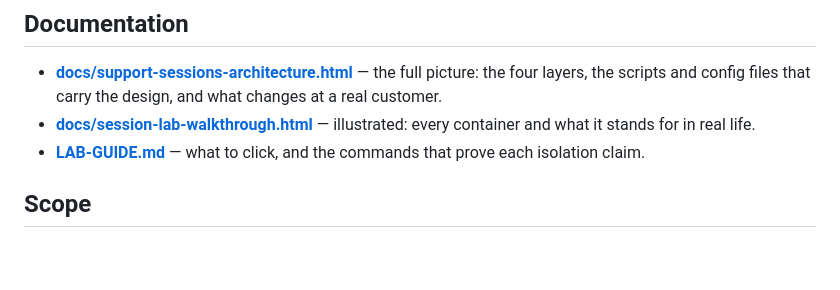
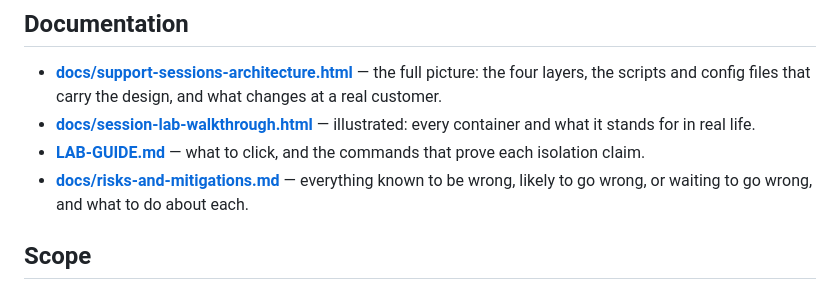
Before and after one commit to Mohamed-Ambos/periscope, a Markdown page: README.md, the part around the change. GitHub-like rendering; blank space fills up the shorter version.

```diff
--- a/README.md
+++ b/README.md
@@ -275,6 +275,8 @@ exact thing this design exists to abolish.
   — illustrated: every container and what it stands for in real life.
 - **[LAB-GUIDE.md](LAB-GUIDE.md)** — what to click, and the commands that prove each
   isolation claim.
+- **[docs/risks-and-mitigations.md](docs/risks-and-mitigations.md)** — everything known
+  to be wrong, likely to go wrong, or waiting to go wrong, and what to do about each.
 
 ## Scope
 
```
Also changed, not shown: docs/risks-and-mitigations.md (added, +288 -0 lines).
